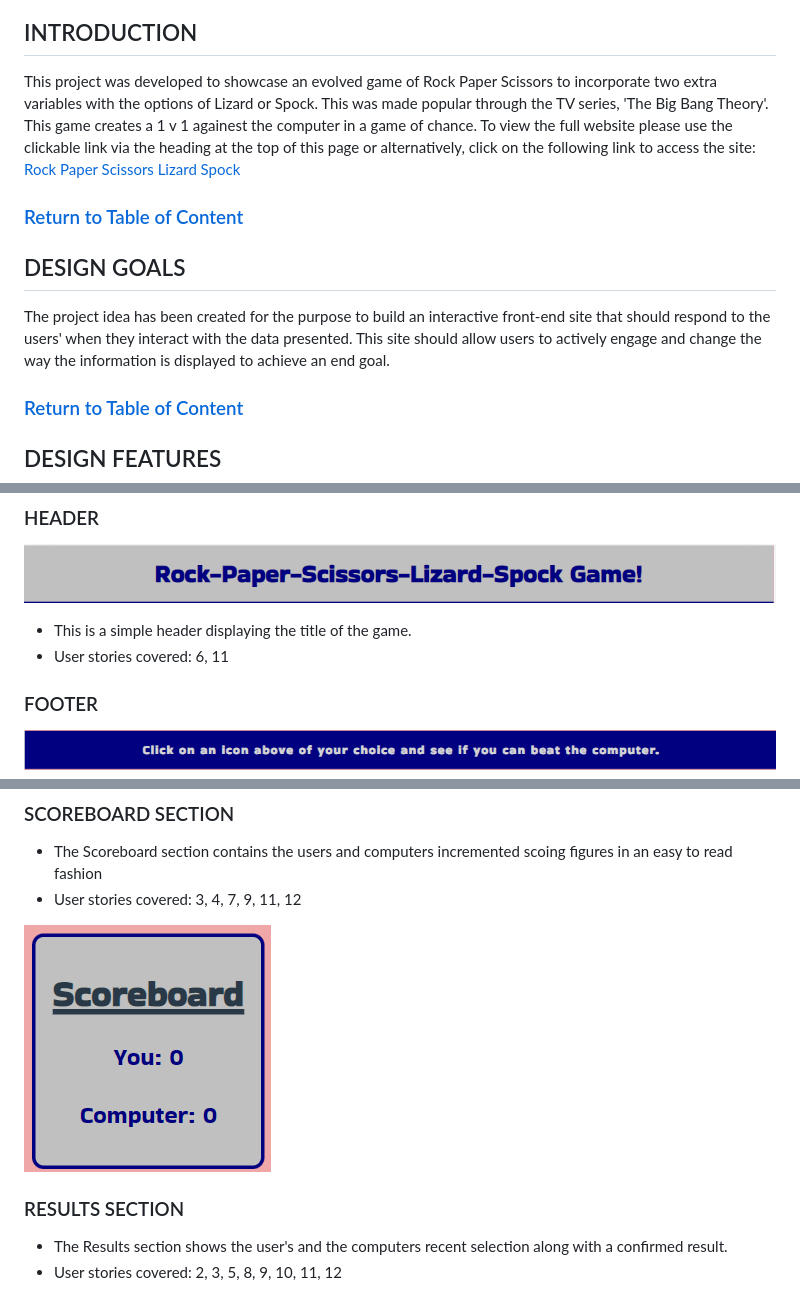
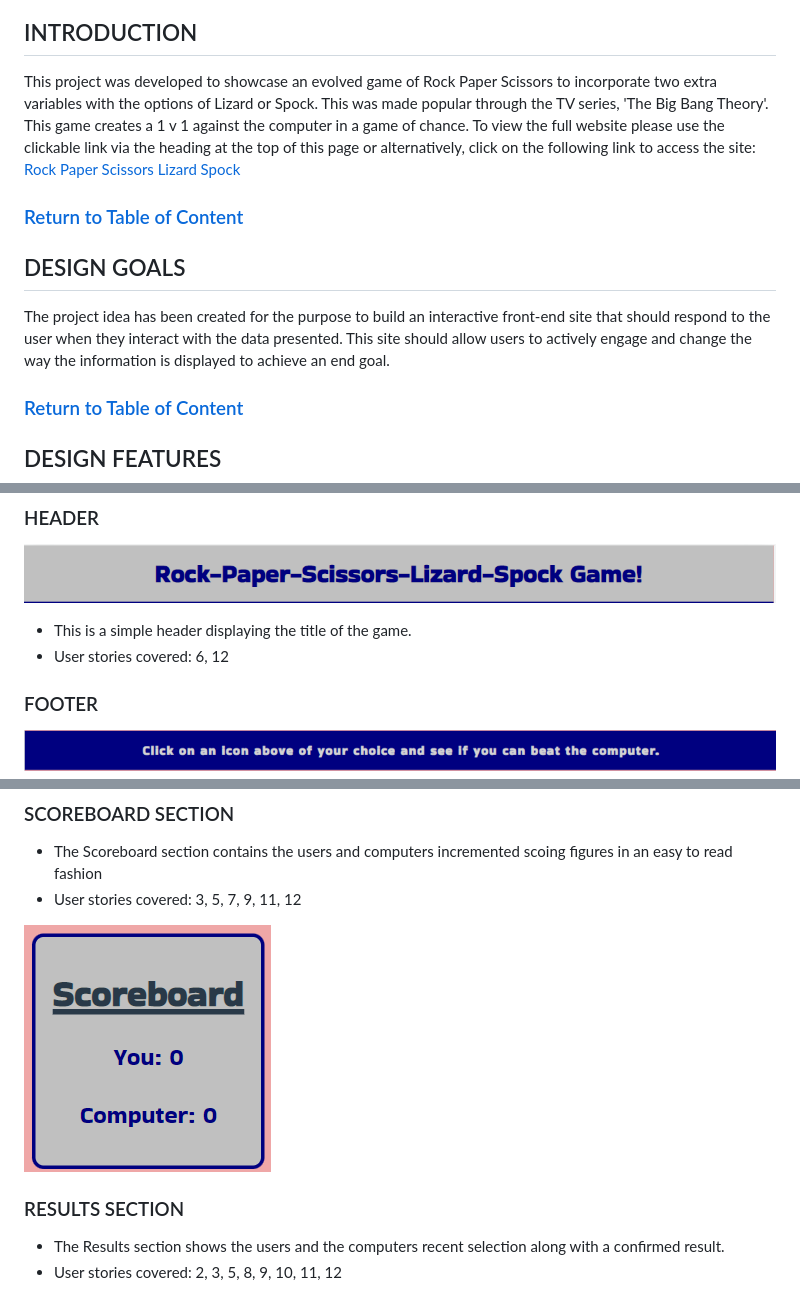
Before and after one commit to Jamsey911/RPSLS_MP2, a Markdown page: README.md, 3 parts joined by grey strips. GitHub-like rendering.

Commit message:
Correct readme errors

```diff
--- a/README.md
+++ b/README.md
@@ -24,13 +24,13 @@
 
 ## INTRODUCTION
 
-This project was developed to showcase an evolved game of Rock Paper Scissors to incorporate two extra variables with the options of Lizard or Spock. This was made popular through the TV series, 'The Big Bang Theory'. This game creates a 1 v 1 againest the computer in a game of chance. To view the full website please use the clickable link via the heading at the top of this page or alternatively, click on the following link to access the site: [Rock Paper Scissors Lizard Spock](https://jamsey911.github.io/RPSLS_MP2/index.html)
+This project was developed to showcase an evolved game of Rock Paper Scissors to incorporate two extra variables with the options of Lizard or Spock. This was made popular through the TV series, 'The Big Bang Theory'. This game creates a 1 v 1 against the computer in a game of chance. To view the full website please use the clickable link via the heading at the top of this page or alternatively, click on the following link to access the site: [Rock Paper Scissors Lizard Spock](https://jamsey911.github.io/RPSLS_MP2/index.html)
 
 ### [Return to Table of Content](#table-of-content)
 
 ## DESIGN GOALS
 
-The project idea has been created for the purpose to build an interactive front-end site that should respond to the users' when they interact with the data presented. This site should allow users to actively engage and change the way the information is displayed to achieve an end goal.
+The project idea has been created for the purpose to build an interactive front-end site that should respond to the user when they interact with the data presented. This site should allow users to actively engage and change the way the information is displayed to achieve an end goal.
 
 ### [Return to Table of Content](#table-of-content)
 
@@ -44,7 +44,7 @@ The project idea has been created for the purpose to build an interactive front-
 ![Header Bar](docs/features/df-header.png)
 
 - This is a simple header displaying the title of the game.
-- User stories covered: 6, 11
+- User stories covered: 6, 12
 
 ### FOOTER
 
@@ -69,12 +69,12 @@ The Selections screen has two alternatives when a game is completed in which the
 
 ### SCOREBOARD SECTION
 - The Scoreboard section contains the users and computers incremented scoing figures in an easy to read fashion
-- User stories covered: 3, 4, 7, 9, 11, 12
+- User stories covered: 3, 5, 7, 9, 11, 12
 
 ![Scoreboard Section](docs/features/df-scoreboard.png)
 
 ### RESULTS SECTION
-- The Results section shows the user's and the computers recent selection along with a confirmed result.
+- The Results section shows the users and the computers recent selection along with a confirmed result.
 - User stories covered: 2, 3, 5, 8, 9, 10, 11, 12
 
 ![Results Section](docs/features/df-result.png)
```
Also changed, not shown: other parts of README.md (+2 -2 lines).
